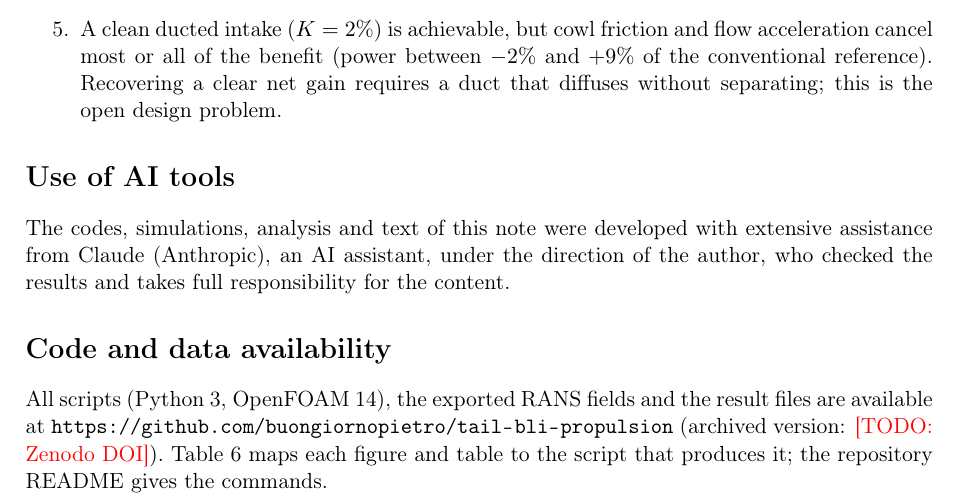
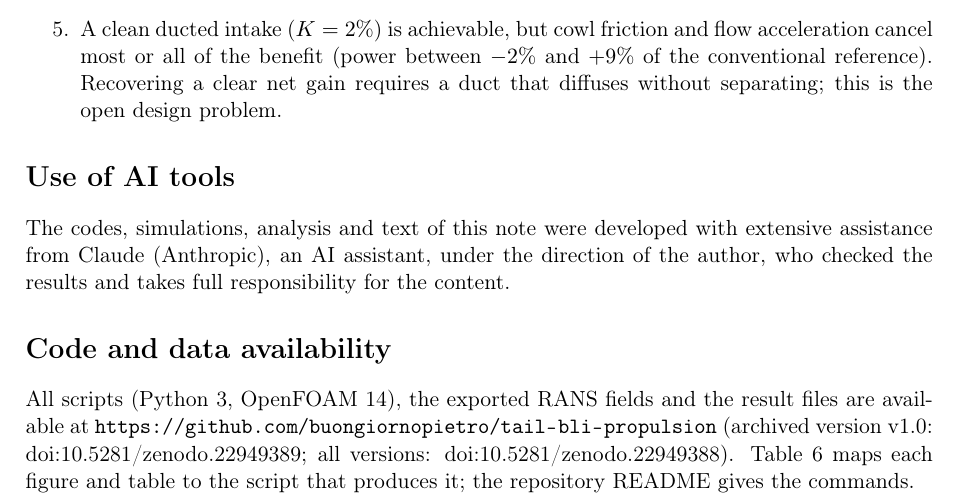
Before and after one commit to buongiornopietro/tail-bli-propulsion, a LaTeX paper (nota/nota_tecnica.tex): part of page 6 of 10, cut so that both start at the same text. Compiled offline with pdfLaTeX.

Commit message:
Add Zenodo DOI to README and note
Co-Authored-By: Claude <noreply@anthropic.com>

```diff
--- a/nota/nota_tecnica.tex
+++ b/nota/nota_tecnica.tex
@@ -370,7 +370,8 @@ checked the results and takes full responsibility for the content.
 \section*{Code and data availability}
 All scripts (Python 3, OpenFOAM 14), the exported RANS fields and the result files are
 available at \url{https://github.com/buongiornopietro/tail-bli-propulsion}
-(archived version: \todo{Zenodo DOI}). Table~\ref{tab:files} maps each figure and
+(archived version v1.0: \href{https://doi.org/10.5281/zenodo.22949389}{doi:10.5281/zenodo.22949389};
+all versions: \href{https://doi.org/10.5281/zenodo.22949388}{doi:10.5281/zenodo.22949388}). Table~\ref{tab:files} maps each figure and
 table to the script that produces it; the repository README gives the commands.
 
 \begin{table}[h]\centering
```
Also changed, not shown: README.md.
